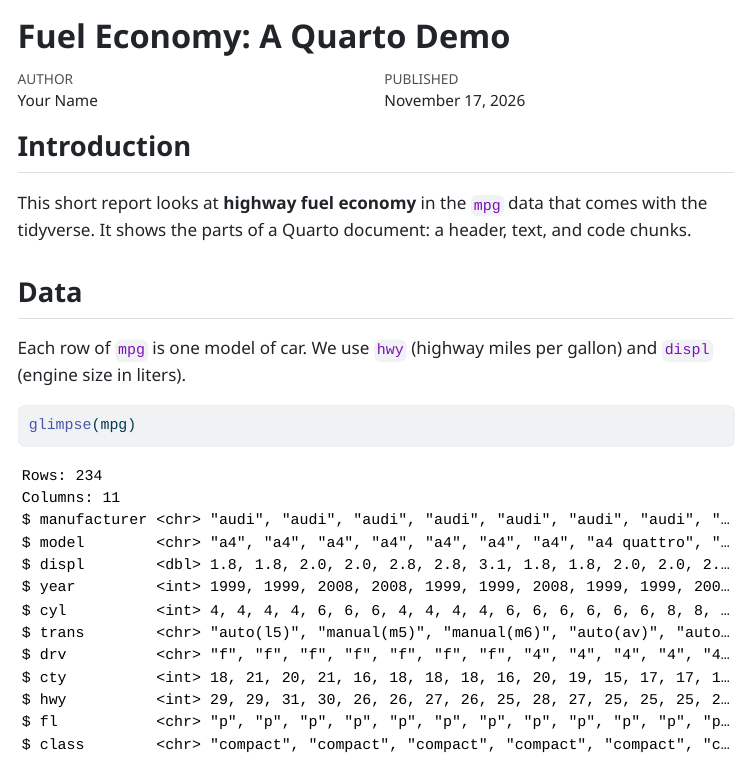
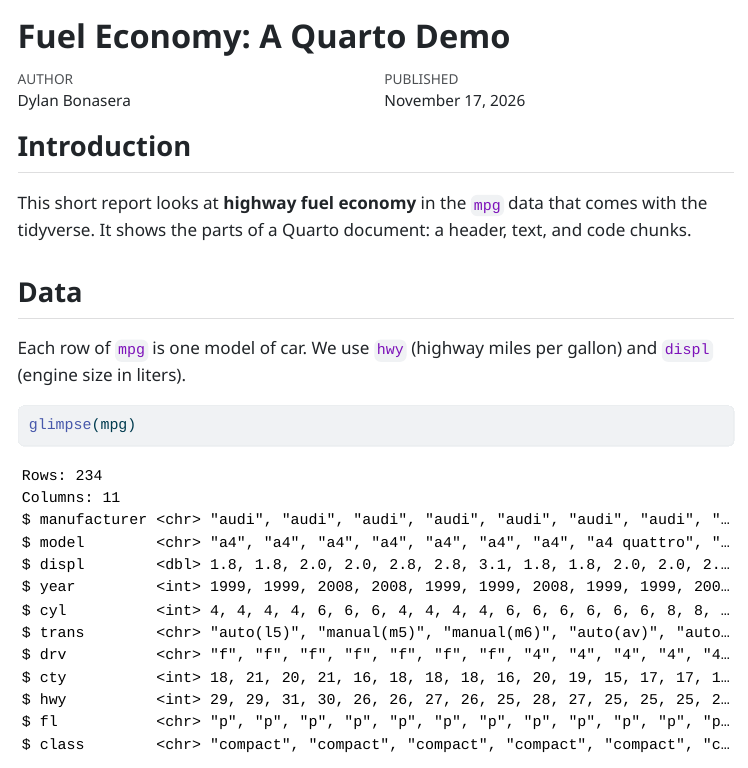
Before and after one commit to DylanBonasera0/fuel-economy, a Quarto document (fuel-economy.qmd): the page in a window 1100 px wide, from its top. The pictures show the output file fuel-economy.html that the author committed with the source, opened offline; menus at the side of the page are left out.

Commit message:
Changed name to "Dylan Bonasera"

```diff
--- a/fuel-economy.qmd
+++ b/fuel-economy.qmd
@@ -1,6 +1,6 @@
 ---
 title: "Fuel Economy: A Quarto Demo"
-author: "Your Name"
+author: "Dylan Bonasera"
 date: today
 date-format: long
 format:
```
Also changed, not shown: fuel-economy.html.
